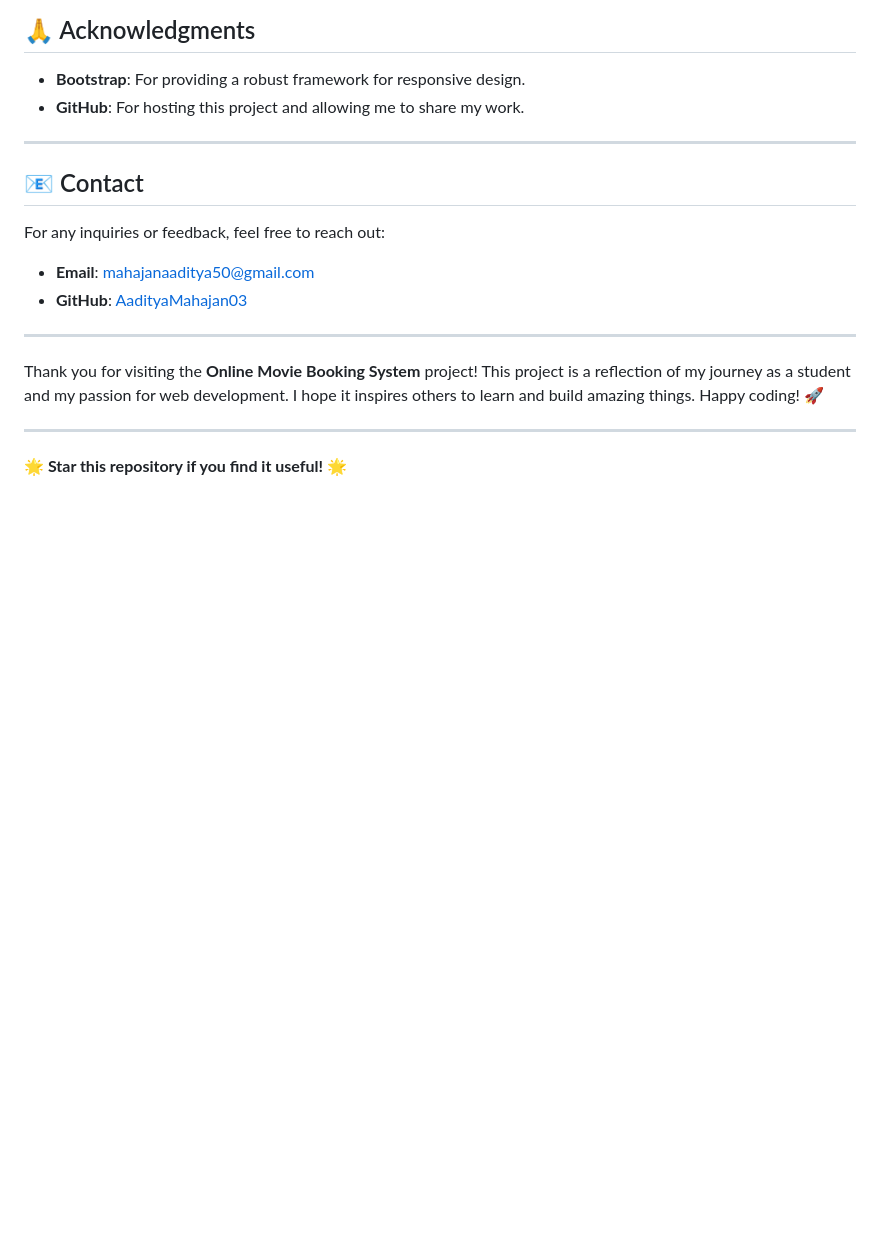
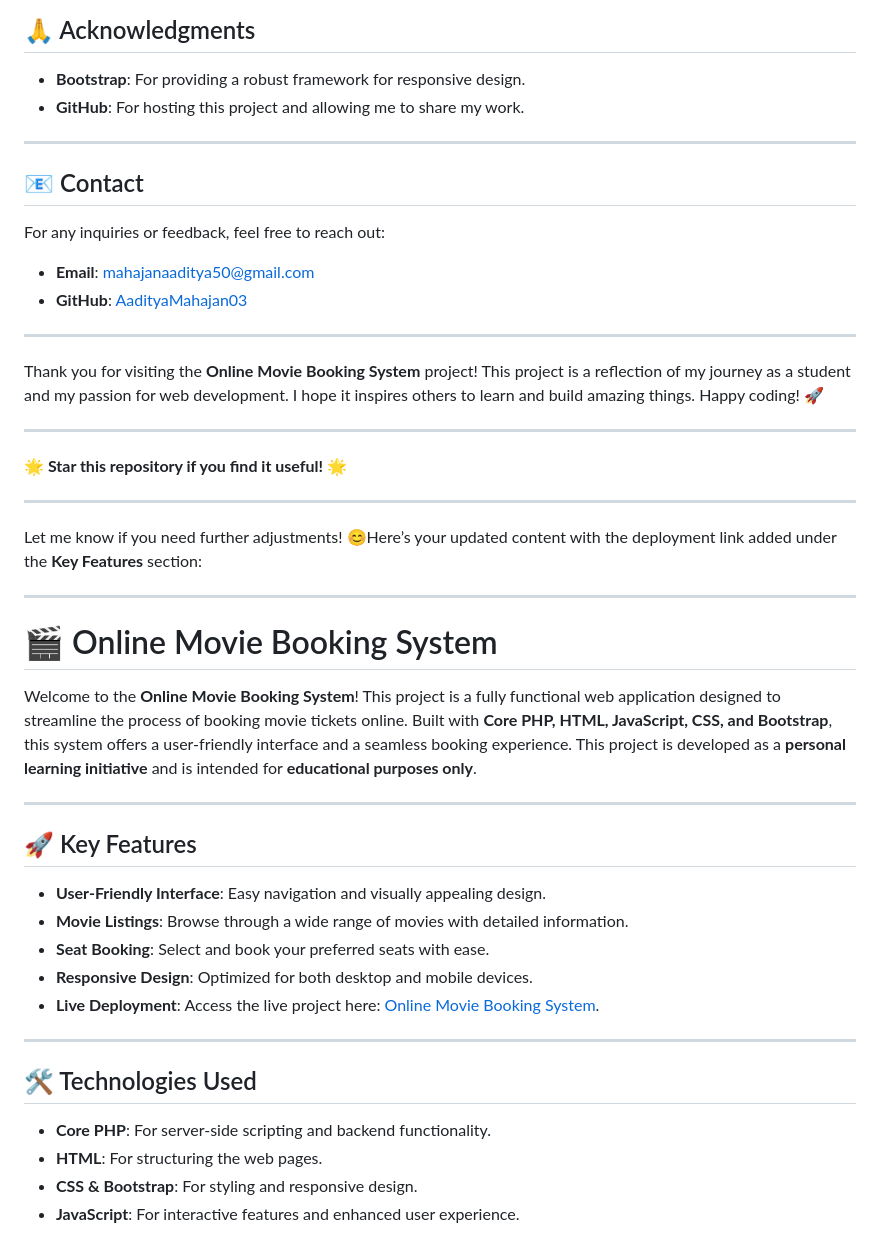
Before and after one commit to AadityaMahajan03/Online-Movie-Booking-System, a Markdown page: README.md, the part around one of its changes. GitHub-like rendering; blank space fills up the shorter version.

```diff
--- a/README.md
+++ b/README.md
@@ -87,3 +91,33 @@ Thank you for visiting the **Online Movie Booking System** project! This project
 ---
 
 **🌟 Star this repository if you find it useful! 🌟**
+
+---
+
+Let me know if you need further adjustments! 😊Here’s your updated content with the deployment link added under the **Key Features** section:
+
+---
+
+# 🎬 Online Movie Booking System
+
+Welcome to the **Online Movie Booking System**! This project is a fully functional web application designed to streamline the process of booking movie tickets online. Built with **Core PHP, HTML, JavaScript, CSS, and Bootstrap**, this system offers a user-friendly interface and a seamless booking experience. This project is developed as a **personal learning initiative** and is intended for **educational purposes only**.
+
+---
+
+## 🚀 Key Features
+
+- **User-Friendly Interface**: Easy navigation and visually appealing design.
+- **Movie Listings**: Browse through a wide range of movies with detailed information.
+- **Seat Booking**: Select and book your preferred seats with ease.
+- **Responsive Design**: Optimized for both desktop and mobile devices.
+- **Live Deployment**: Access the live project here: [Online Movie Booking System](https://online-movie-booking-system.onrender.com/).
+
+---
+
+## 🛠️ Technologies Used
+
+- **Core PHP**: For server-side scripting and backend functionality.
+- **HTML**: For structuring the web pages.
+- **CSS & Bootstrap**: For styling and responsive design.
+- **JavaScript**: For interactive features and enhanced user experience.
+
```
Also changed, not shown: other parts of README.md (+73 -0 lines).
